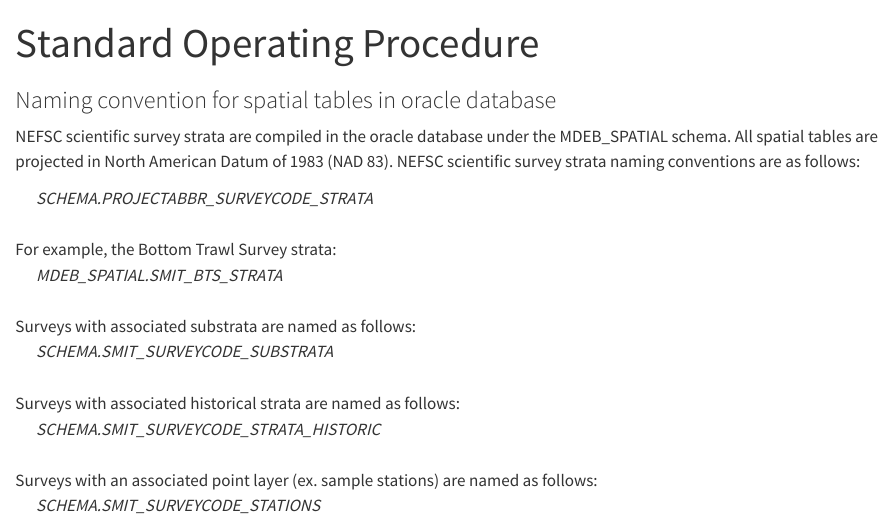
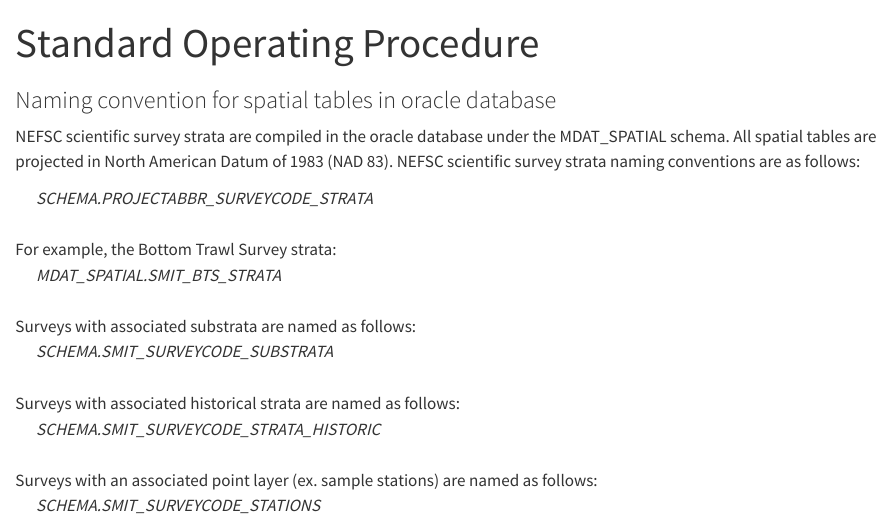
Before and after one commit to jmhatch-NOAA/PEMAD-ESB-MDAT-Spatial_Data_Dictionary, a Quarto document (content/smit/smit_sop.qmd): the page in a window 1100 px wide, from its top. Rendered offline with R 4.5, knitr and Pandoc in place of Quarto, with nearby package versions.

Commit message:
MDEB to MDAT

```diff
--- a/content/smit/smit_sop.qmd
+++ b/content/smit/smit_sop.qmd
@@ -5,12 +5,12 @@ order: 16
 
 ### Naming convention for spatial tables in oracle database
 
-NEFSC scientific survey strata are compiled in the oracle database under the MDEB_SPATIAL schema. All spatial tables are projected in North American Datum of 1983 (NAD 83). NEFSC scientific survey strata naming conventions are as follows:
+NEFSC scientific survey strata are compiled in the oracle database under the MDAT_SPATIAL schema. All spatial tables are projected in North American Datum of 1983 (NAD 83). NEFSC scientific survey strata naming conventions are as follows:
 
 |       *SCHEMA.PROJECTABBR_SURVEYCODE_STRATA*
 |
 | For example, the Bottom Trawl Survey strata:
-|       *MDEB_SPATIAL.SMIT_BTS_STRATA*
+|       *MDAT_SPATIAL.SMIT_BTS_STRATA*
 |
 | Surveys with associated substrata are named as follows:
 |       *SCHEMA.SMIT_SURVEYCODE_SUBSTRATA*
```
